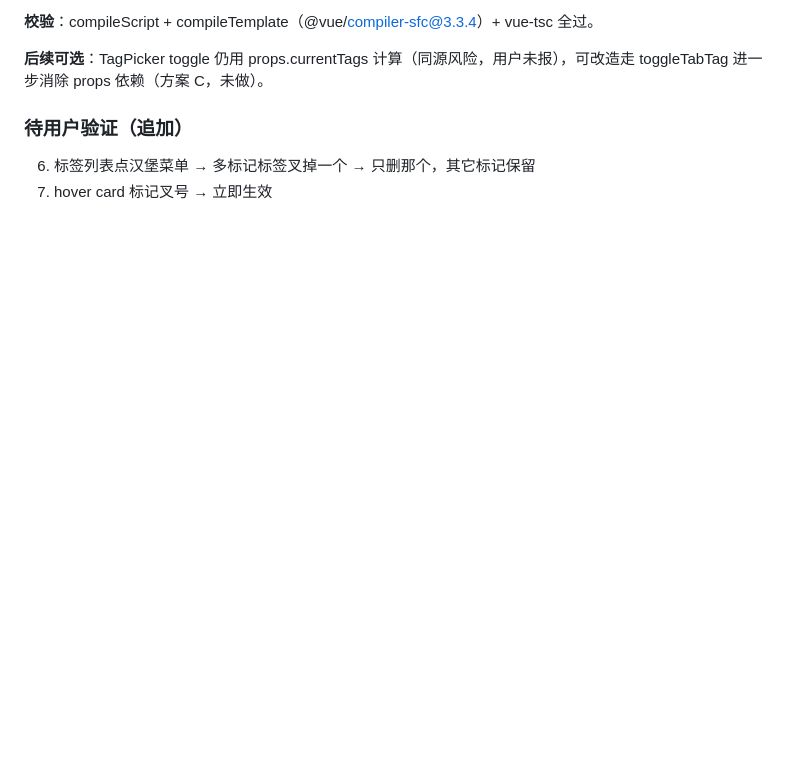
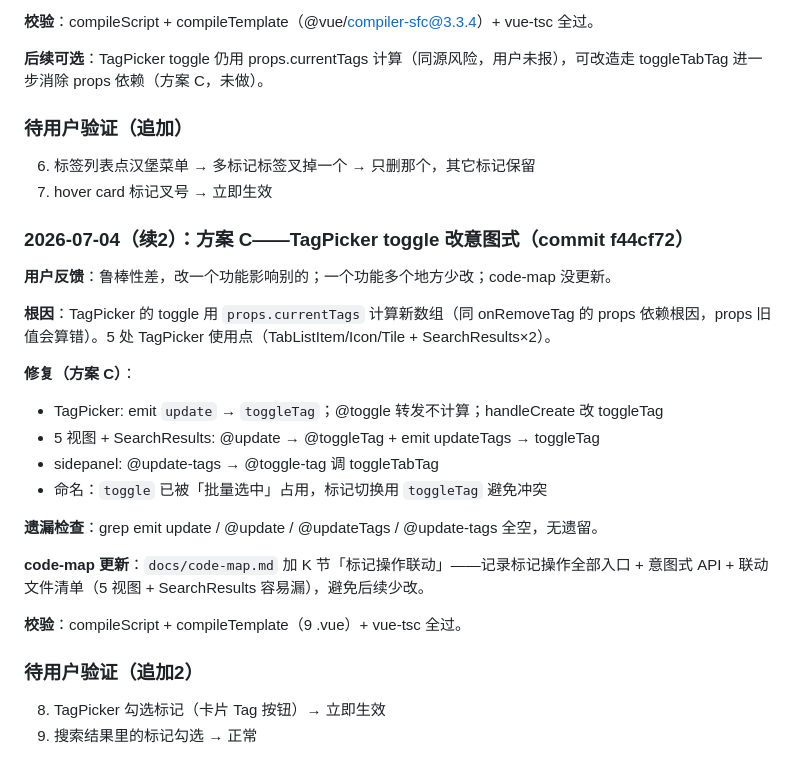
Before and after one commit to 328060173/tab-master-plugin, a Markdown page: docs/dev-log.md, the part around the change. Drawn GitHub-style; blank space fills up the shorter version.

Commit message:
docs: dev-log 记方案 C（TagPicker 改意图式 toggleTabTag）
Co-Authored-By: Claude <noreply@anthropic.com>

```diff
--- a/docs/dev-log.md
+++ b/docs/dev-log.md
@@ -562,3 +562,25 @@ vue-tsc --noEmit 通过（仅 tsconfig 既有弃用警告 TS5107/TS5101）。本
 ### 待用户验证（追加）
 6. 标签列表点汉堡菜单 → 多标记标签叉掉一个 → 只删那个，其它标记保留
 7. hover card 标记叉号 → 立即生效
+
+### 2026-07-04（续2）：方案 C——TagPicker toggle 改意图式（commit f44cf72）
+
+**用户反馈**：鲁棒性差，改一个功能影响别的；一个功能多个地方少改；code-map 没更新。
+
+**根因**：TagPicker 的 toggle 用 `props.currentTags` 计算新数组（同 onRemoveTag 的 props 依赖根因，props 旧值会算错）。5 处 TagPicker 使用点（TabListItem/Icon/Tile + SearchResults×2）。
+
+**修复（方案 C）**：
+- TagPicker: emit `update` → `toggleTag`；@toggle 转发不计算；handleCreate 改 toggleTag
+- 5 视图 + SearchResults: @update → @toggleTag + emit updateTags → toggleTag
+- sidepanel: @update-tags → @toggle-tag 调 toggleTabTag
+- 命名：`toggle` 已被「批量选中」占用，标记切换用 `toggleTag` 避免冲突
+
+**遗漏检查**：grep emit update / @update / @updateTags / @update-tags 全空，无遗留。
+
+**code-map 更新**：`docs/code-map.md` 加 K 节「标记操作联动」——记录标记操作全部入口 + 意图式 API + 联动文件清单（5 视图 + SearchResults 容易漏），避免后续少改。
+
+**校验**：compileScript + compileTemplate（9 .vue）+ vue-tsc 全过。
+
+### 待用户验证（追加2）
+8. TagPicker 勾选标记（卡片 Tag 按钮）→ 立即生效
+9. 搜索结果里的标记勾选 → 正常
```
